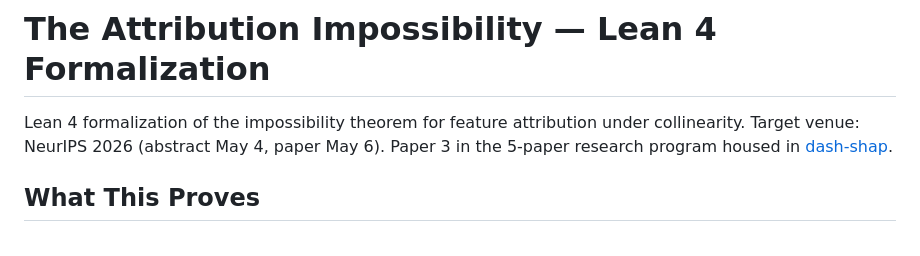
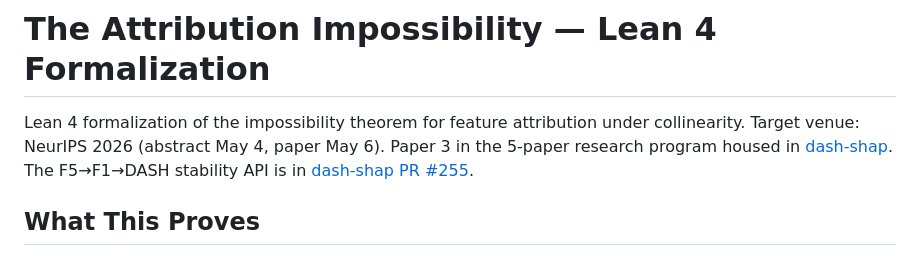
Before and after one commit to DrakeCaraker/dash-impossibility-lean, a Markdown page: CLAUDE.md, the part around the change. Rendered like a GitHub page.

Commit message:
docs: link dash-shap stability API PR #255
The F5→F1→DASH workflow is now available as dash_shap.screen(),
.validate(), .consensus(), .report() — see
https://github.com/DrakeCaraker/dash-shap/pull/255

Co-Authored-By: Claude Opus 4.6 (1M context) <noreply@anthropic.com>

```diff
--- a/CLAUDE.md
+++ b/CLAUDE.md
@@ -1,6 +1,6 @@
 # The Attribution Impossibility — Lean 4 Formalization
 
-Lean 4 formalization of the impossibility theorem for feature attribution under collinearity. Target venue: NeurIPS 2026 (abstract May 4, paper May 6). Paper 3 in the 5-paper research program housed in [dash-shap](https://github.com/DrakeCaraker/dash-shap).
+Lean 4 formalization of the impossibility theorem for feature attribution under collinearity. Target venue: NeurIPS 2026 (abstract May 4, paper May 6). Paper 3 in the 5-paper research program housed in [dash-shap](https://github.com/DrakeCaraker/dash-shap). The F5→F1→DASH stability API is in [dash-shap PR #255](https://github.com/DrakeCaraker/dash-shap/pull/255).
 
 ## What This Proves
 
```
